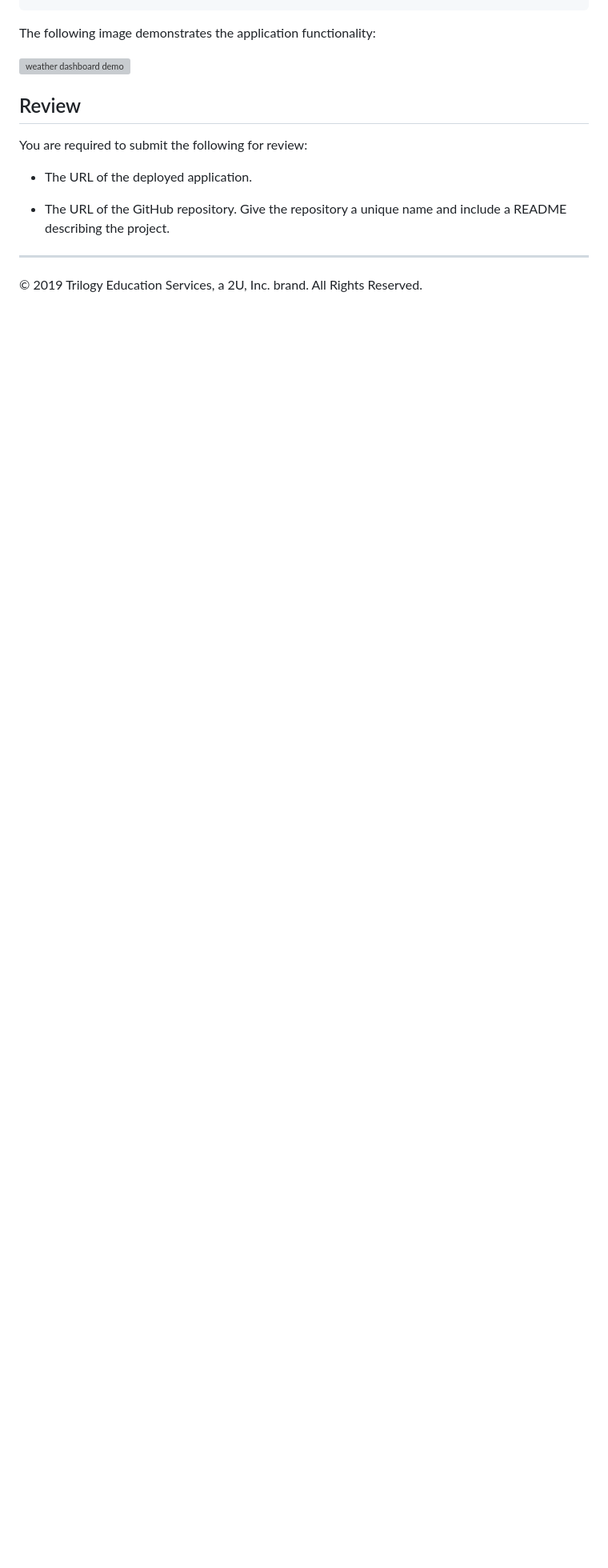
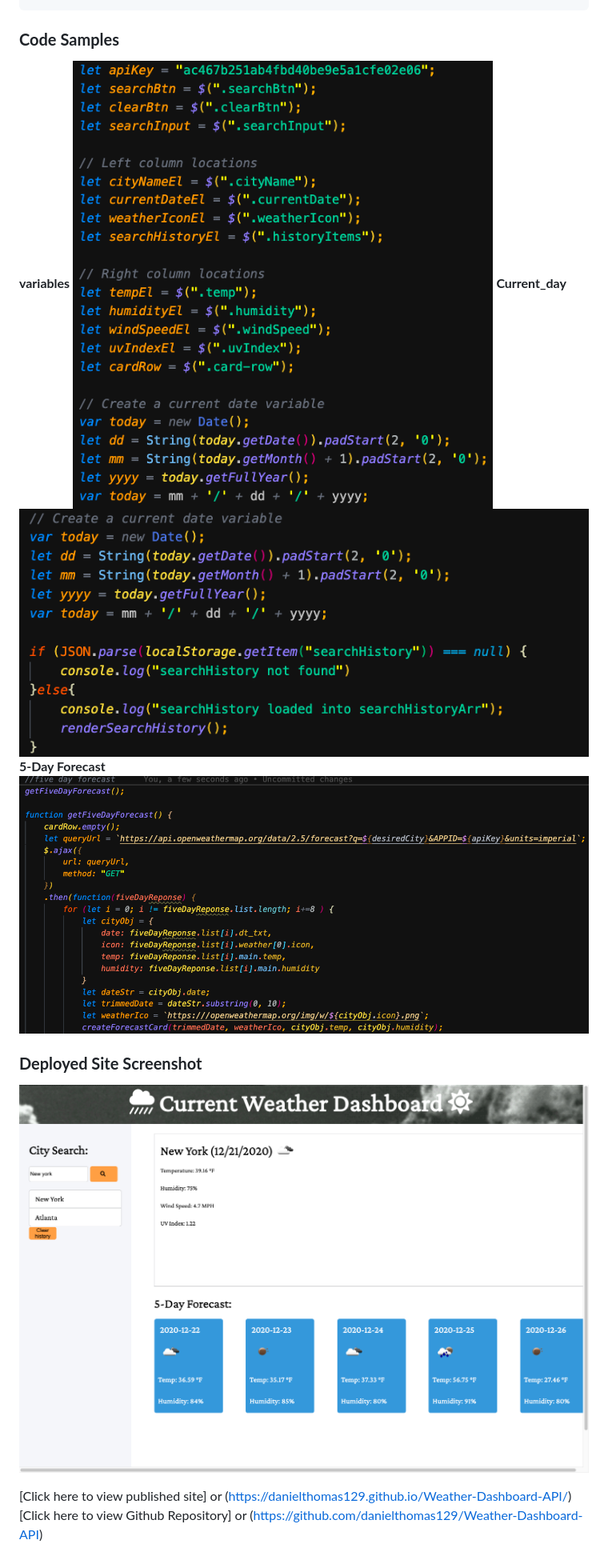
Before and after one commit to danielthomas129/Weather-Dashboard-API, a Markdown page: README.md, the part around the change printed below. Shown: that part at 80% size. Rendered like a GitHub page; pictures changed too: assets/5day.png (added), assets/current-date.png (added), assets/gh.io-WeatherAPI_.png (added); blank space fills up the shorter version; grey boxes are pictures that could not be loaded.

Commit message:
added content to README file and made few more tweaks

````diff
--- a/README.md
+++ b/README.md
@@ -30,17 +29,21 @@ WHEN I open the weather dashboard
 THEN I am presented with the last searched city forecast
 ```
 
-The following image demonstrates the application functionality:
+### **Code Samples** ###
 
-![weather dashboard demo](./Assets/06-server-side-apis-homework-demo.png)
+**variables**
+![alternativetext](assets/wd1.png)
+**Current_day**
+![alternativetext](assets/current-date.png)
+**5-Day Forecast**
+![alternativetext](assets/5day.png)
 
-## Review
 
-You are required to submit the following for review:
+### **Deployed Site Screenshot** ###
+![alternativetext](assets/gh.io-WeatherAPI_.png)
 
-* The URL of the deployed application.
 
-* The URL of the GitHub repository. Give the repository a unique name and include a README describing the project.
 
-- - -
-© 2019 Trilogy Education Services, a 2U, Inc. brand. All Rights Reserved.
+
+[Click here to view published site] or (https://danielthomas129.github.io/Weather-Dashboard-API/)
+[Click here to view Github Repository] or (https://github.com/danielthomas129/Weather-Dashboard-API)
````
Also changed, not shown: other parts of README.md (+11 -12 lines), 2 other files.
